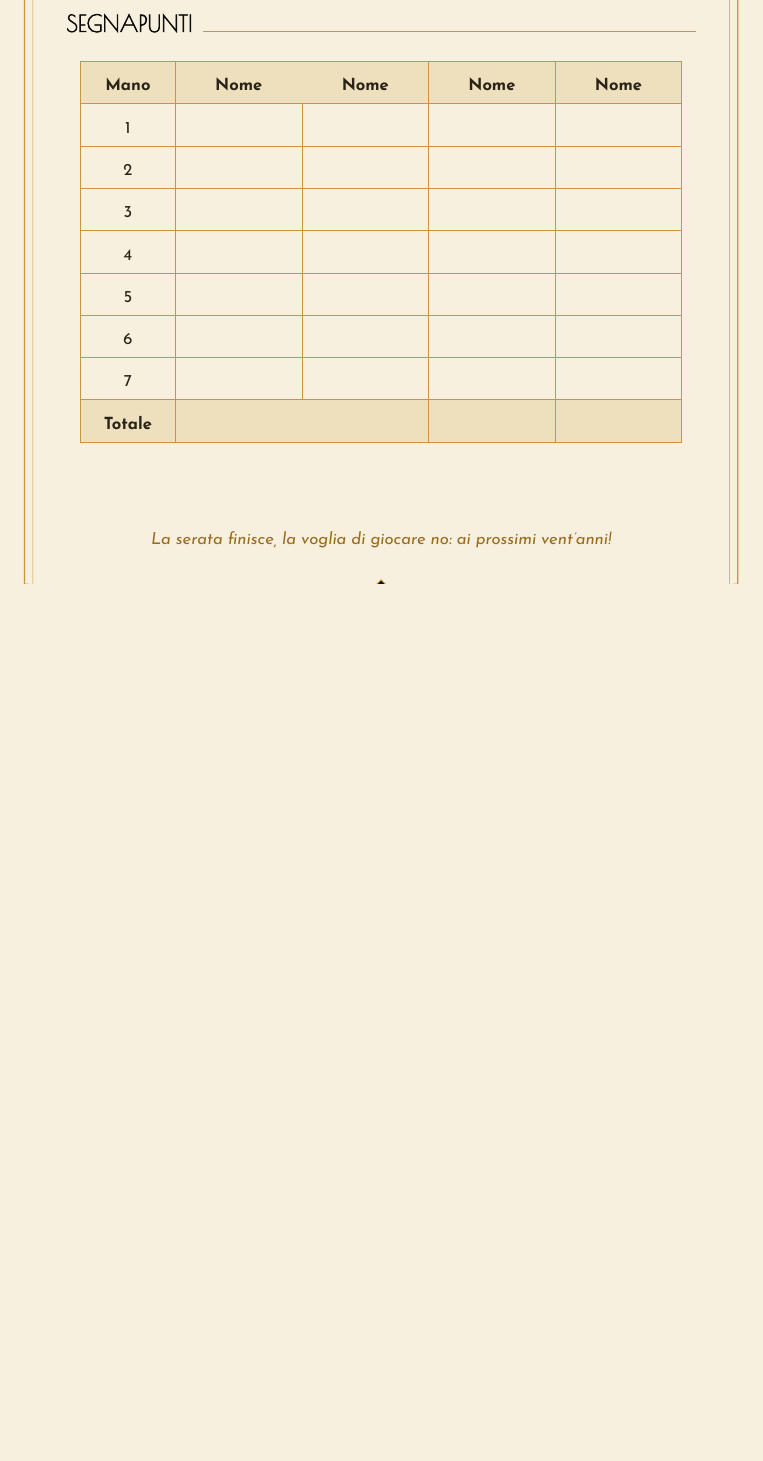
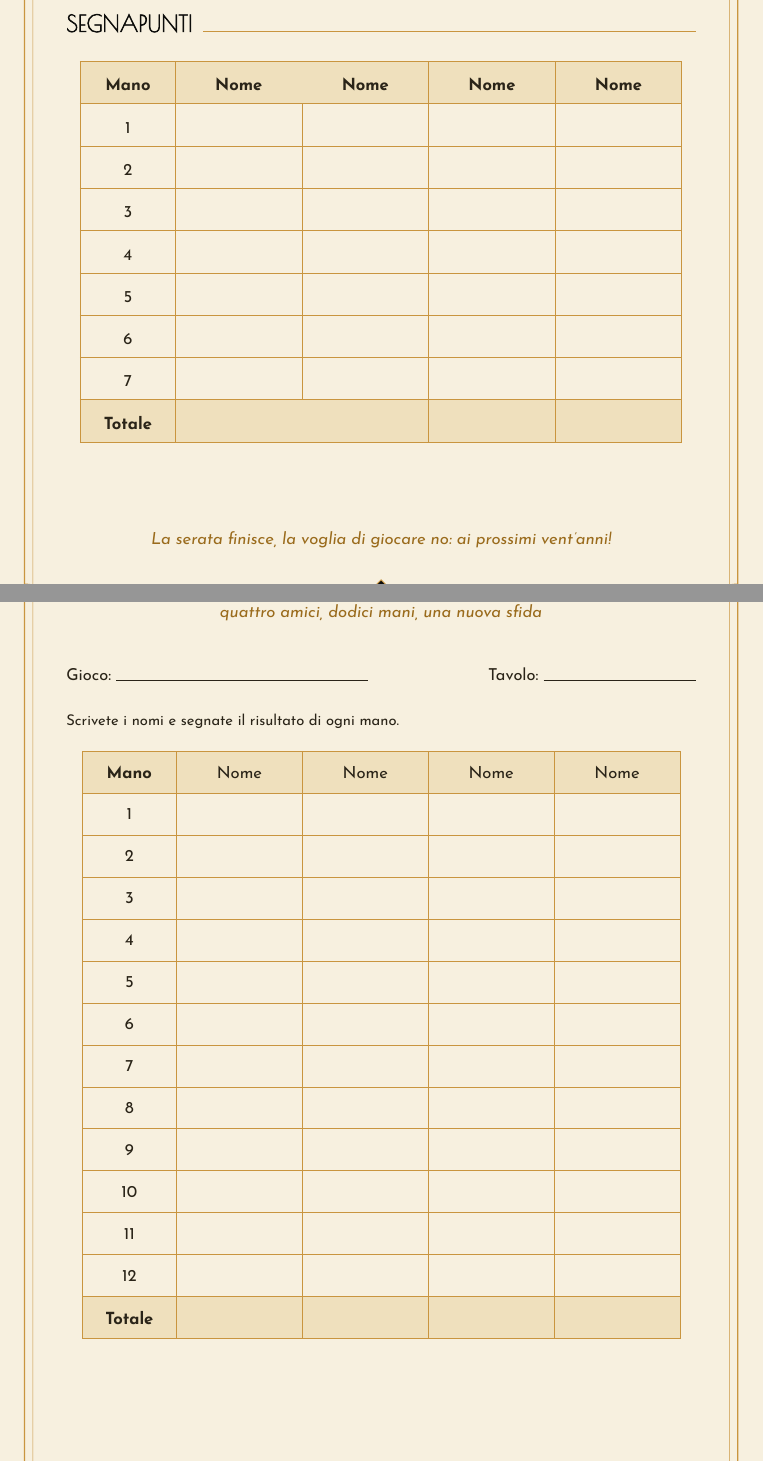
Before and after one commit to haut-les-coeurs/salotto_enea_ettore-ESN, a LaTeX document (main.tex): part of page 20 of 22 before the commit and two parts of pages 20 and 21 of 24 after it, the two joined at a grey line, cut so that both start at the same text, the shorter picture padded with empty space. Compiled offline with XeLaTeX.

Commit message:
Aggiornato con i segnapunti, totale pagine: 24.

```diff
--- a/main.tex
+++ b/main.tex
@@ -556,6 +556,12 @@ Nel \textbf{1925}, durante una crociera, Harold Stirling Vanderbilt mise a punto
 \vfill
 \begin{center}\itshape\small\color{golddk}La serata finisce, la voglia di giocare no: ai prossimi vent’anni!\end{center}
 
+%% ------------------------------------------------------------
+%% 21–22 · SEGNAPUNTI AGGIUNTIVI
+%% ------------------------------------------------------------
+\scoresheet{4}{quattro amici, dodici mani, una nuova sfida}
+\scoresheet{6}{un tavolo più grande, fino a sei giocatori}
+
 \startpage\label{appunti}
 \bigtitle{Appunti del salotto}{regole del tavolo, idee e colpi di genio}
 Prima di distribuire, annotate le varianti concordate. Qui c’è spazio anche per una strategia da ricordare o una battuta riuscita.
```
Also changed, not shown: main.tex (2 more changed lines), 4 other files.
